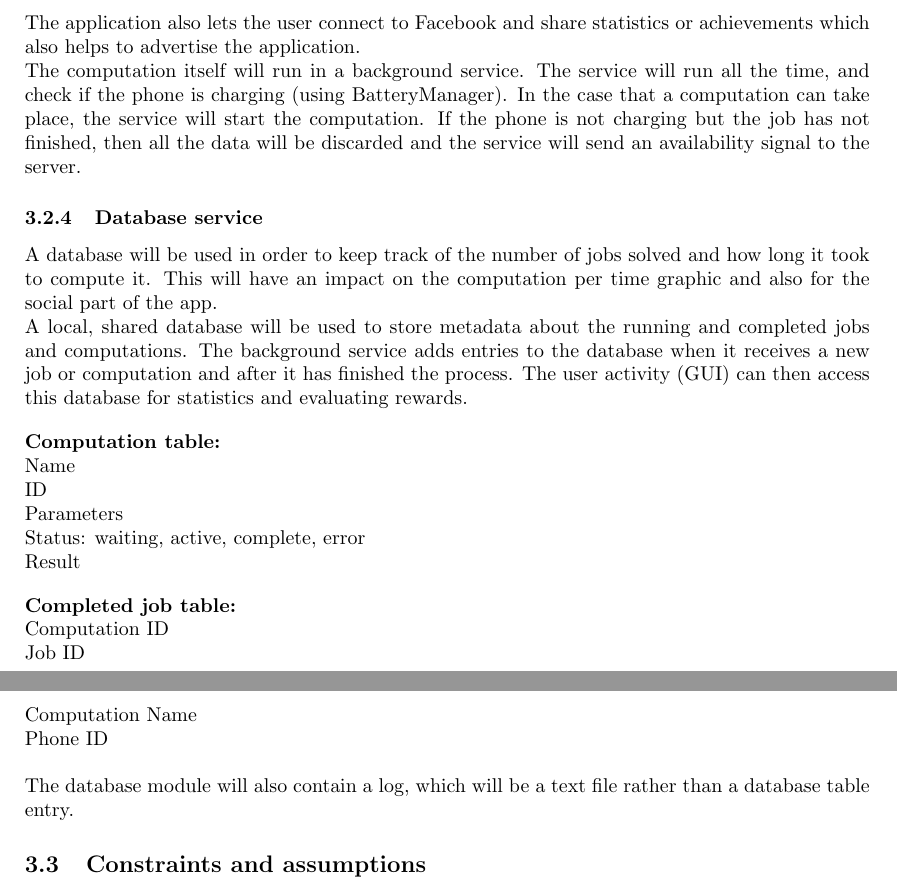
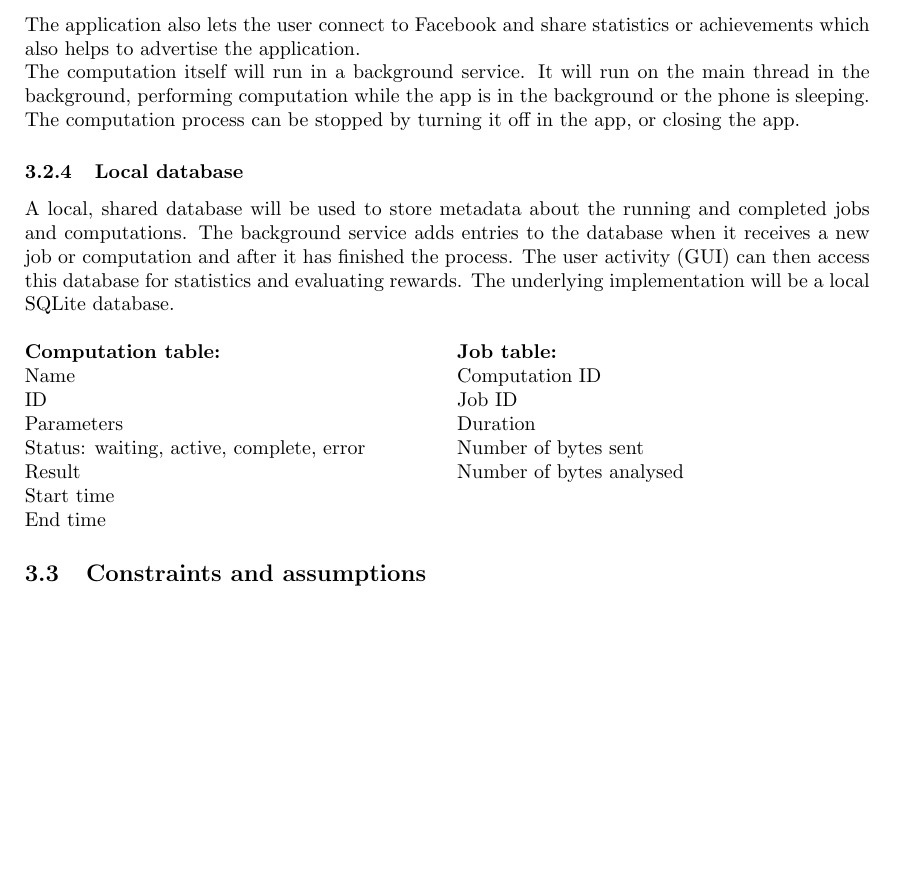
Before and after one commit to Ben-Ramchandani/team_mike, a LaTeX document (requirements_specification.tex): two parts of pages 12 and 13 of 14 before the commit and part of page 12 of 14 after it, the two joined at a grey line, cut so that both start at the same text, the shorter picture padded with empty space. Compiled offline with pdfLaTeX.

Commit message:
Added description of local database
Details of the local database used by the background service and read by the GUI.

```diff
--- a/requirements_specification.tex
+++ b/requirements_specification.tex
@@ -2,6 +2,7 @@
 %\documentclass[a4paper,10pt]{scrartcl}
 
 \usepackage{graphicx}
+\usepackage{multicol}
 \usepackage{float}
 \usepackage{listings}
 \usepackage{color}
@@ -383,33 +384,31 @@ The home screen will give a brief description of the currently running computati
     \item The Achievements screen lists general and computation-specific achievements to provide an incentive for users to use the application.
     \item The Settings screen lets the user tailor the computation process to their needs. Settings include: setting the mobile data usage limit (how much data can be accessed and sent through the mobile network when WiFi is not available – can be 0), battery usage limit (computation should stop when battery level reaches a lower limit), details about location (e.g. computation can be more intensive when phone is at home), scheduling (time periods when computation can become more intensive), notifications, etc.
 \end{itemize}
-The application also lets the user connect to Facebook and share statistics or achievements which also helps to advertise the application.\\
-The computation itself will run in a background service. The service will run all the time, and check if the phone is charging (using BatteryManager). In the case that a computation can take place, the service will start the computation. If the phone is not charging but the job has not finished, then all the data will be discarded and the service will send an availability signal to the server.
+The application also lets the user connect to Facebook and share statistics or achievements which also helps to advertise the application.\par
+The computation itself will run in a background service. It will run on the main thread in the background, performing computation while the app is in the background or the phone is sleeping. The computation process can be stopped by turning it off in the app, or closing the app.
 
-\subsubsection{Database service}
+\subsubsection{Local database}
 
-A database will be used in order to keep track of the number of jobs solved and how long it took to compute it. This will have an impact on the computation per time graphic and also for the social part of the app.
+A local, shared database will be used to store metadata about the running and completed jobs and computations. The background service adds entries to the database when it receives a new job or computation and after it has finished the process. The user activity (GUI) can then access this database for statistics and evaluating rewards. The underlying implementation will be a local SQLite database.
 
-A local, shared database will be used to store metadata about the running and completed jobs and computations. The background service adds entries to the database when it receives a new job or computation and after it has finished the process. The user activity (GUI) can then access this database for statistics and evaluating rewards.
-\vspace{1em}
-
-\textbf{Computation table:}
-
-Name\\
+\begin{multicols}{2}
+\paragraph{Computation table:} ~\\
+\noindent Name\\
 ID\\
 Parameters\\
 Status: waiting, active, complete, error\\
-Result
-\vspace{1em}
+Result\\
+Start time\\
+End time
 
-\textbf{Completed job table:}
+\paragraph{Job table:} ~\\
+\noindent Computation ID\\
+Job ID\\
+Duration\\
+Number of bytes sent\\
+Number of bytes analysed\\
+\end{multicols}
 
-Computation ID\\
-Job ID\\
-Computation Name\\
-Phone ID\\
-
-\noindent The database module will also contain a log, which will be a text file rather than a database table entry.
 
 \subsection{Constraints and assumptions}% and dependencies}
 \paragraph{Constraints}
```
